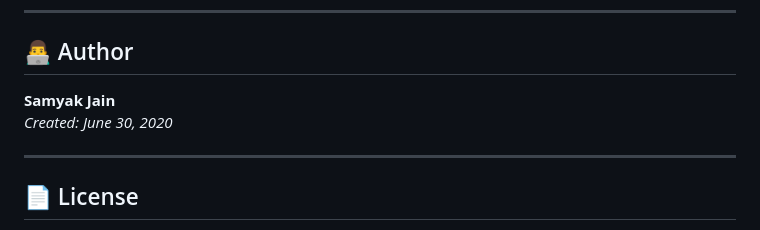
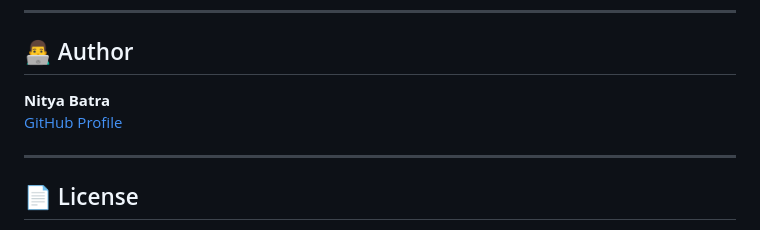
Before and after one commit to nityaxbatra/Compresso, a Markdown page: README.md, the part around one of its changes. GitHub-like rendering.

```diff
--- a/README.md
+++ b/README.md
@@ -283,8 +283,8 @@ Contributions are welcome! Potential improvements:
 
 ## 👨‍💻 Author
 
-**Samyak Jain**
-_Created: June 30, 2020_
+**Nitya Batra**
+[GitHub Profile](https://github.com/nityaxbatra)
 
 ---
 
```
Also changed, not shown: other parts of README.md (+1 -1 lines).
